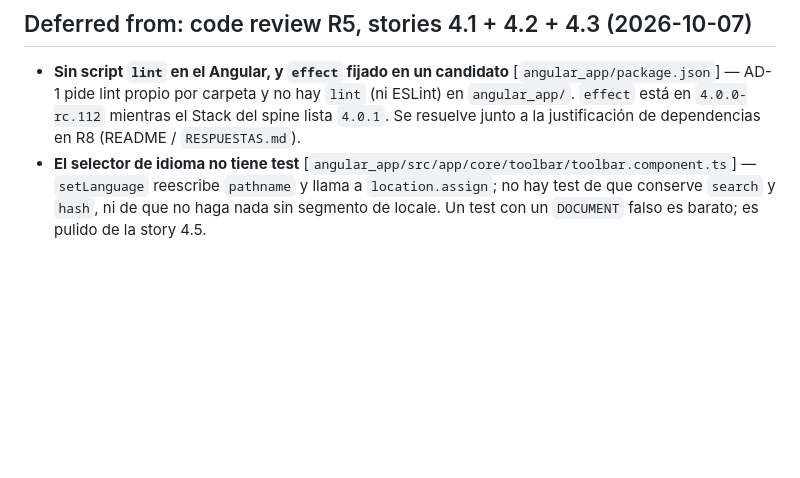
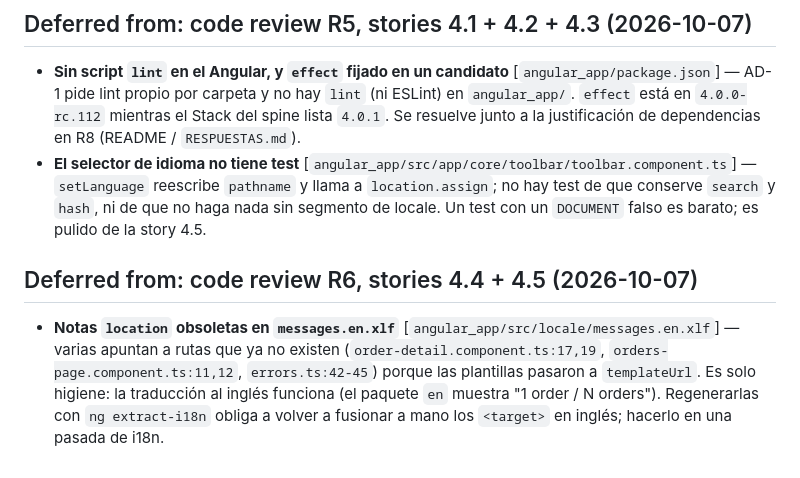
Before and after one commit to LR56c/gmariposa_practice, a Markdown page: _bmad-output/implementation-artifacts/deferred-work.md, the part around the change. GitHub-like rendering; blank space fills up the shorter version.

Commit message:
docs(docs): record deferred findings from review R6
Co-Authored-By: Claude Sonnet 5.5 <noreply@anthropic.com>

```diff
--- a/_bmad-output/implementation-artifacts/deferred-work.md
+++ b/_bmad-output/implementation-artifacts/deferred-work.md
@@ -25,3 +25,7 @@ Hallazgos de la review por lotes que se dejan para después. Cada lote añade su
 
 - **Sin script `lint` en el Angular, y `effect` fijado en un candidato** [`angular_app/package.json`] — AD-1 pide lint propio por carpeta y no hay `lint` (ni ESLint) en `angular_app/`. `effect` está en `4.0.0-rc.112` mientras el Stack del spine lista `4.0.1`. Se resuelve junto a la justificación de dependencias en R8 (README / `RESPUESTAS.md`).
 - **El selector de idioma no tiene test** [`angular_app/src/app/core/toolbar/toolbar.component.ts`] — `setLanguage` reescribe `pathname` y llama a `location.assign`; no hay test de que conserve `search` y `hash`, ni de que no haga nada sin segmento de locale. Un test con un `DOCUMENT` falso es barato; es pulido de la story 4.5.
+
+## Deferred from: code review R6, stories 4.4 + 4.5 (2026-10-07)
+
+- **Notas `location` obsoletas en `messages.en.xlf`** [`angular_app/src/locale/messages.en.xlf`] — varias apuntan a rutas que ya no existen (`order-detail.component.ts:17,19`, `orders-page.component.ts:11,12`, `errors.ts:42-45`) porque las plantillas pasaron a `templateUrl`. Es solo higiene: la traducción al inglés funciona (el paquete `en` muestra "1 order / N orders"). Regenerarlas con `ng extract-i18n` obliga a volver a fusionar a mano los `<target>` en inglés; hacerlo en una pasada de i18n.
```
